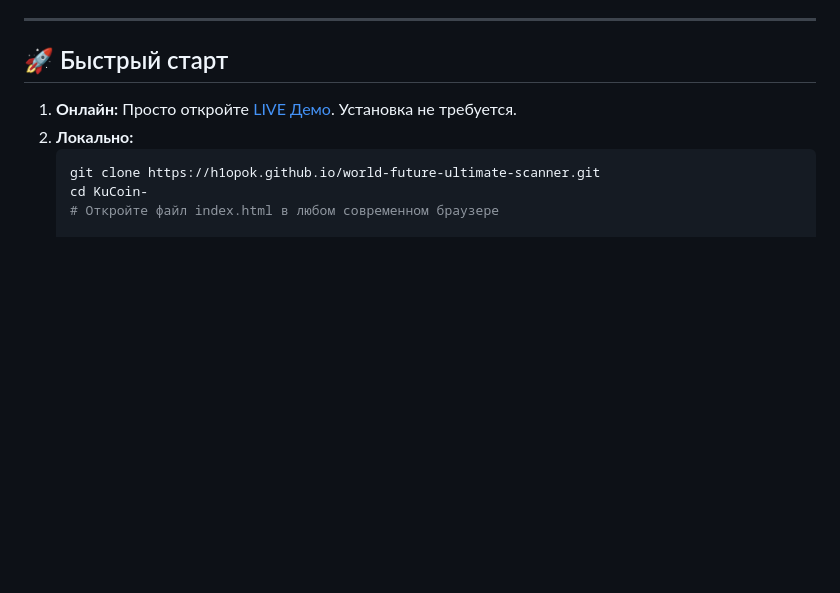
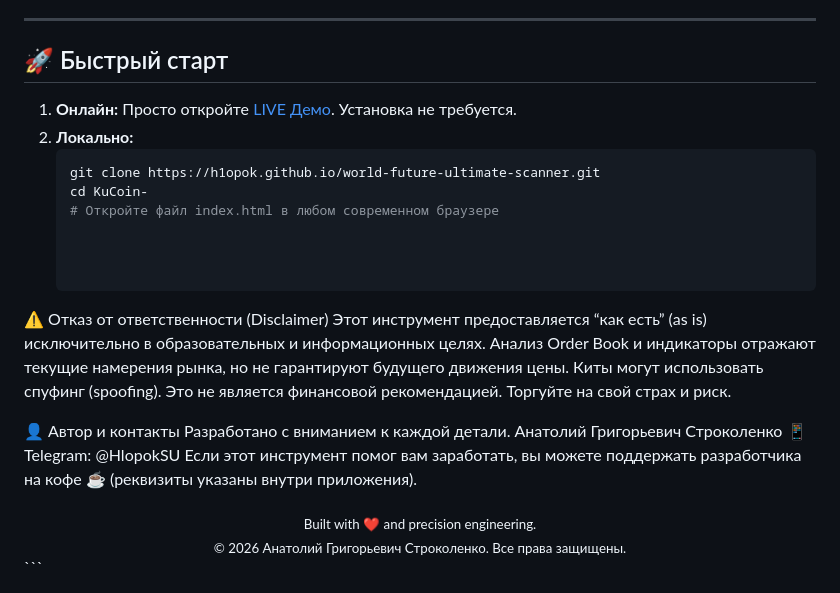
Before and after one commit to h1opok/world-future-ultimate-scanner, a Markdown page: README.md, the part around the change. Rendered like a GitHub page; blank space fills up the shorter version.

````diff
--- a/README.md
+++ b/README.md
@@ -74,3 +74,26 @@
    git clone https://h1opok.github.io/world-future-ultimate-scanner.git
    cd KuCoin-
    # Откройте файл index.html в любом современном браузере
+
+
+
+⚠️ Отказ от ответственности (Disclaimer)
+Этот инструмент предоставляется “как есть” (as is) исключительно в образовательных и информационных целях.
+Анализ Order Book и индикаторы отражают текущие намерения рынка, но не гарантируют будущего движения цены.
+Киты могут использовать спуфинг (spoofing). Это не является финансовой рекомендацией. Торгуйте на свой страх и риск.
+
+
+
+👤 Автор и контакты
+Разработано с вниманием к каждой детали.
+Анатолий Григорьевич Строколенко
+📱 Telegram: @HlopokSU
+Если этот инструмент помог вам заработать, вы можете поддержать разработчика на кофе ☕ (реквизиты указаны внутри приложения).
+
+
+<div align="center">
+  <sub>Built with ❤️ and precision engineering.</sub>
+  <br>
+  <sub>© 2026 Анатолий Григорьевич Строколенко. Все права защищены.</sub>
+</div>
+```
````
